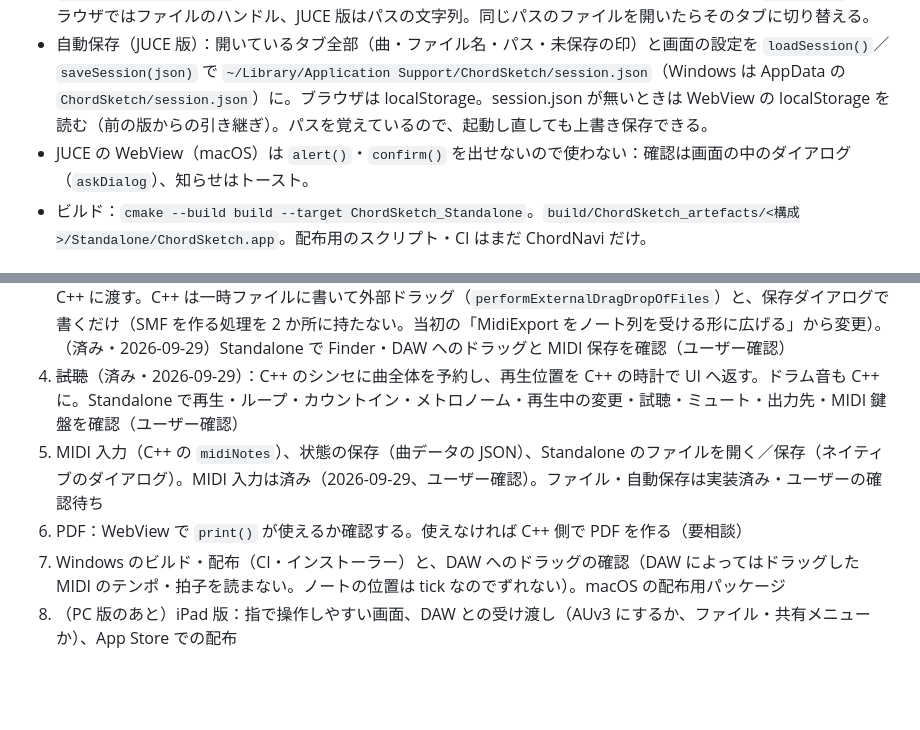
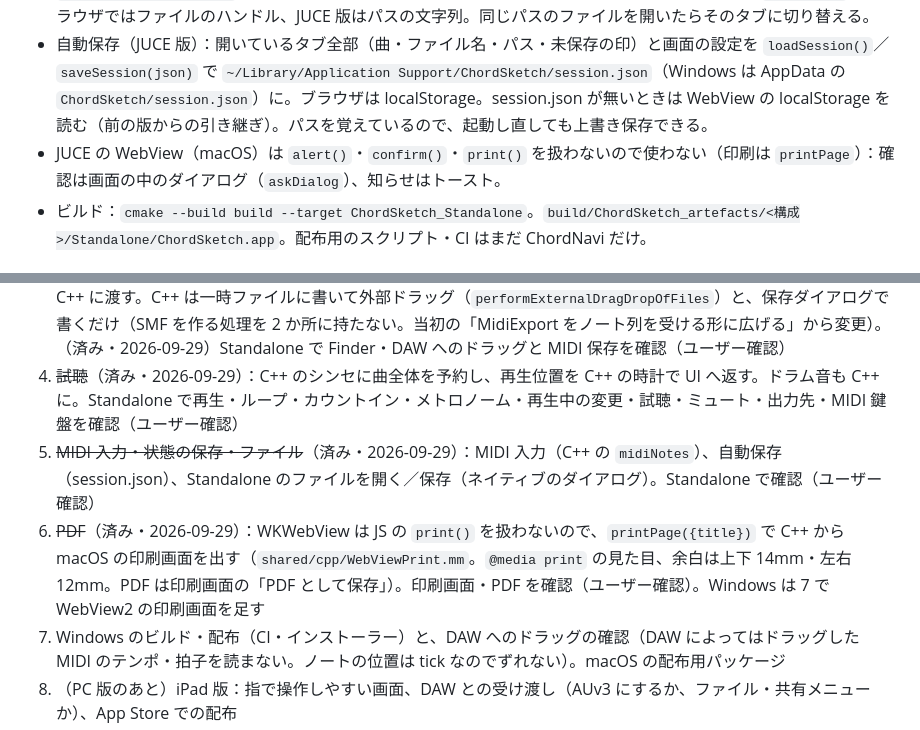
Before and after one commit to take-tech/chordnavi, a Markdown page: sketch/CLAUDE.md, 2 parts joined by grey strips. Drawn GitHub-style; blank space fills up the shorter version.

Commit message:
ChordSketch：CLAUDE.md の JUCE 化の手順 4〜6 を済みにする
Co-Authored-By: Claude Opus 5.5 <noreply@anthropic.com>

```diff
--- a/sketch/CLAUDE.md
+++ b/sketch/CLAUDE.md
@@ -20,7 +20,7 @@
 - MIDI 鍵盤（JUCE 版）：C++ が鳴らし（サステインペダル対応）、押している鍵盤（ペダルで伸ばしている音は含めない）を 30Hz の `midiNotes` で送る。コード判別・ステップ入力は JS（ブラウザは Web MIDI）。
 - 曲ファイル（JUCE 版）：`songOpen()` → `{path,name,text}`、`songSaveAs({name,text,path})` → `{path,name}`（どちらもネイティブのダイアログ。拡張子 .chordsketch が無ければ付ける。取り消しは "cancelled"）、`songWrite({path,text})`（上書き保存）。書き込みは一時ファイルに書いてから置き換える。JS の `fileHandle` はブラウザではファイルのハンドル、JUCE 版はパスの文字列。同じパスのファイルを開いたらそのタブに切り替える。
 - 自動保存（JUCE 版）：開いているタブ全部（曲・ファイル名・パス・未保存の印）と画面の設定を `loadSession()`／`saveSession(json)` で `~/Library/Application Support/ChordSketch/session.json`（Windows は AppData の `ChordSketch/session.json`）に。ブラウザは localStorage。session.json が無いときは WebView の localStorage を読む（前の版からの引き継ぎ）。パスを覚えているので、起動し直しても上書き保存できる。
-- JUCE の WebView（macOS）は `alert()`・`confirm()` を出せないので使わない：確認は画面の中のダイアログ（`askDialog`）、知らせはトースト。
+- JUCE の WebView（macOS）は `alert()`・`confirm()`・`print()` を扱わないので使わない（印刷は `printPage`）：確認は画面の中のダイアログ（`askDialog`）、知らせはトースト。
 - ビルド：`cmake --build build --target ChordSketch_Standalone`。`build/ChordSketch_artefacts/<構成>/Standalone/ChordSketch.app`。配布用のスクリプト・CI はまだ ChordNavi だけ。
 
 ## ファイル
@@ -121,7 +121,7 @@ sketch/prototype/
 2. ~~CMake に ChordSketch のターゲットを追加~~（済み・2026-09-29）：Standalone のみ、プロトタイプの UI を埋め込んで表示。ChordNavi のビルド・テストは変わらないことを確認
 3. MIDI の書き出しをネイティブにつなぐ：SMF は JS（song.js の `buildSmf`。テスト済み）で作り、そのバイト列を C++ に渡す。C++ は一時ファイルに書いて外部ドラッグ（`performExternalDragDropOfFiles`）と、保存ダイアログで書くだけ（SMF を作る処理を 2 か所に持たない。当初の「MidiExport をノート列を受ける形に広げる」から変更）。（済み・2026-09-29）Standalone で Finder・DAW へのドラッグと MIDI 保存を確認（ユーザー確認）
 4. ~~試聴~~（済み・2026-09-29）：C++ のシンセに曲全体を予約し、再生位置を C++ の時計で UI へ返す。ドラム音も C++ に。Standalone で再生・ループ・カウントイン・メトロノーム・再生中の変更・試聴・ミュート・出力先・MIDI 鍵盤を確認（ユーザー確認）
-5. MIDI 入力（C++ の `midiNotes`）、状態の保存（曲データの JSON）、Standalone のファイルを開く／保存（ネイティブのダイアログ）。MIDI 入力は済み（2026-09-29、ユーザー確認）。ファイル・自動保存は実装済み・ユーザーの確認待ち
-6. PDF：WebView で `print()` が使えるか確認する。使えなければ C++ 側で PDF を作る（要相談）
+5. ~~MIDI 入力・状態の保存・ファイル~~（済み・2026-09-29）：MIDI 入力（C++ の `midiNotes`）、自動保存（session.json）、Standalone のファイルを開く／保存（ネイティブのダイアログ）。Standalone で確認（ユーザー確認）
+6. ~~PDF~~（済み・2026-09-29）：WKWebView は JS の `print()` を扱わないので、`printPage({title})` で C++ から macOS の印刷画面を出す（`shared/cpp/WebViewPrint.mm`。`@media print` の見た目、余白は上下 14mm・左右 12mm。PDF は印刷画面の「PDF として保存」）。印刷画面・PDF を確認（ユーザー確認）。Windows は 7 で WebView2 の印刷画面を足す
 7. Windows のビルド・配布（CI・インストーラー）と、DAW へのドラッグの確認（DAW によってはドラッグした MIDI のテンポ・拍子を読まない。ノートの位置は tick なのでずれない）。macOS の配布用パッケージ
 8. （PC 版のあと）iPad 版：指で操作しやすい画面、DAW との受け渡し（AUv3 にするか、ファイル・共有メニューか）、App Store での配布
```
